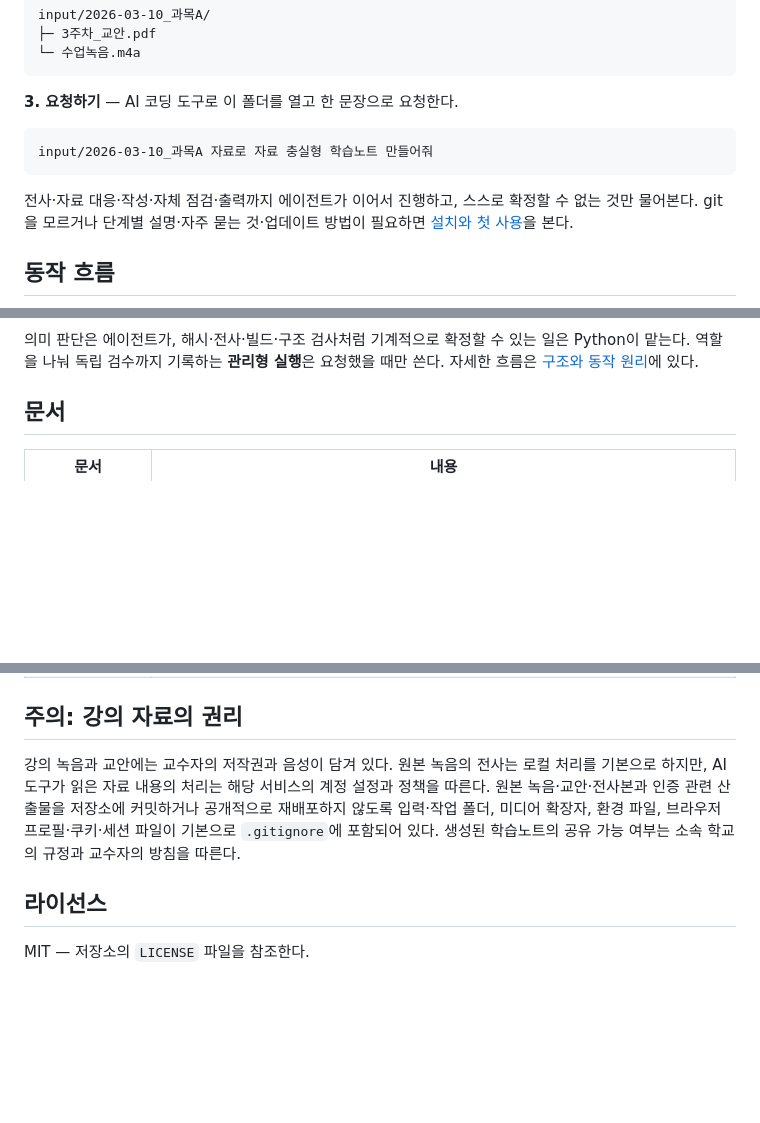
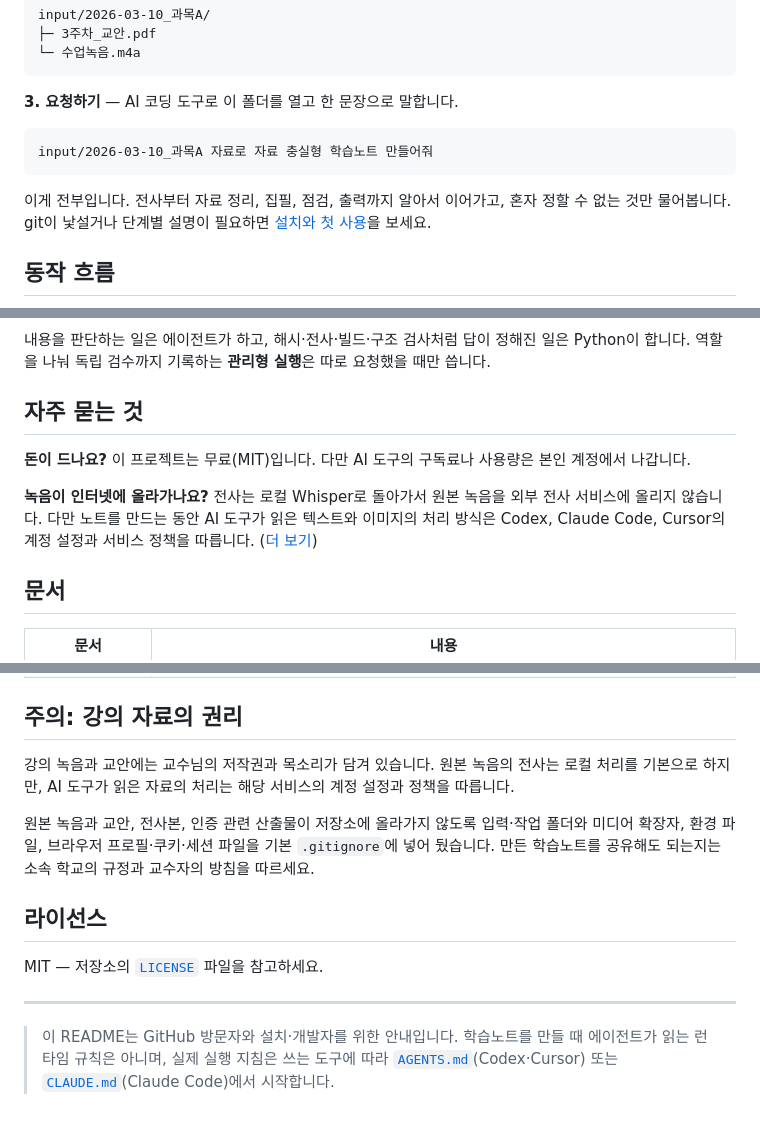
Before and after one commit to choconyam/gongbu-haja, a Markdown page: README.md, 3 parts joined by grey strips. Drawn GitHub-style; blank space fills up the shorter version.

````diff
--- a/README.md
+++ b/README.md
@@ -65,13 +62,13 @@ input/2026-03-10_과목A/
 └─ 수업녹음.m4a
 ```
 
-**3. 요청하기** — AI 코딩 도구로 이 폴더를 열고 한 문장으로 요청한다.
+**3. 요청하기** — AI 코딩 도구로 이 폴더를 열고 한 문장으로 말합니다.
 
 ```text
 input/2026-03-10_과목A 자료로 자료 충실형 학습노트 만들어줘
 ```
 
-전사·자료 대응·작성·자체 점검·출력까지 에이전트가 이어서 진행하고, 스스로 확정할 수 없는 것만 물어본다. git을 모르거나 단계별 설명·자주 묻는 것·업데이트 방법이 필요하면 [설치와 첫 사용](docs/install.md)을 본다.
+이게 전부입니다. 전사부터 자료 정리, 집필, 점검, 출력까지 알아서 이어가고, 혼자 정할 수 없는 것만 물어봅니다. git이 낯설거나 단계별 설명이 필요하면 [설치와 첫 사용](docs/install.md)을 보세요.
 
 ## 동작 흐름
 
@@ -84,7 +81,13 @@ flowchart LR
     B --> O["학습노트 (md / PDF)"]
 ```
 
-의미 판단은 에이전트가, 해시·전사·빌드·구조 검사처럼 기계적으로 확정할 수 있는 일은 Python이 맡는다. 역할을 나눠 독립 검수까지 기록하는 **관리형 실행**은 요청했을 때만 쓴다. 자세한 흐름은 [구조와 동작 원리](docs/architecture.md)에 있다.
+내용을 판단하는 일은 에이전트가 하고, 해시·전사·빌드·구조 검사처럼 답이 정해진 일은 Python이 합니다. 역할을 나눠 독립 검수까지 기록하는 **관리형 실행**은 따로 요청했을 때만 씁니다.
+
+## 자주 묻는 것
+
+**돈이 드나요?** 이 프로젝트는 무료(MIT)입니다. 다만 AI 도구의 구독료나 사용량은 본인 계정에서 나갑니다.
+
+**녹음이 인터넷에 올라가나요?** 전사는 로컬 Whisper로 돌아가서 원본 녹음을 외부 전사 서비스에 올리지 않습니다. 다만 노트를 만드는 동안 AI 도구가 읽은 텍스트와 이미지의 처리 방식은 Codex, Claude Code, Cursor의 계정 설정과 서비스 정책을 따릅니다. ([더 보기](docs/install.md#자주-묻는-것))
 
 ## 문서
 
@@ -99,8 +102,14 @@ flowchart LR
 
 ## 주의: 강의 자료의 권리
 
-강의 녹음과 교안에는 교수자의 저작권과 음성이 담겨 있다. 원본 녹음의 전사는 로컬 처리를 기본으로 하지만, AI 도구가 읽은 자료 내용의 처리는 해당 서비스의 계정 설정과 정책을 따른다. 원본 녹음·교안·전사본과 인증 관련 산출물을 저장소에 커밋하거나 공개적으로 재배포하지 않도록 입력·작업 폴더, 미디어 확장자, 환경 파일, 브라우저 프로필·쿠키·세션 파일이 기본으로 `.gitignore`에 포함되어 있다. 생성된 학습노트의 공유 가능 여부는 소속 학교의 규정과 교수자의 방침을 따른다.
+강의 녹음과 교안에는 교수님의 저작권과 목소리가 담겨 있습니다. 원본 녹음의 전사는 로컬 처리를 기본으로 하지만, AI 도구가 읽은 자료의 처리는 해당 서비스의 계정 설정과 정책을 따릅니다.
+
+원본 녹음과 교안, 전사본, 인증 관련 산출물이 저장소에 올라가지 않도록 입력·작업 폴더와 미디어 확장자, 환경 파일, 브라우저 프로필·쿠키·세션 파일을 기본 `.gitignore`에 넣어 뒀습니다. 만든 학습노트를 공유해도 되는지는 소속 학교의 규정과 교수자의 방침을 따르세요.
 
 ## 라이선스
 
-MIT — 저장소의 `LICENSE` 파일을 참조한다.
+MIT — 저장소의 [`LICENSE`](LICENSE) 파일을 참고하세요.
+
+---
+
+> 이 README는 GitHub 방문자와 설치·개발자를 위한 안내입니다. 학습노트를 만들 때 에이전트가 읽는 런타임 규칙은 아니며, 실제 실행 지침은 쓰는 도구에 따라 [`AGENTS.md`](AGENTS.md)(Codex·Cursor) 또는 [`CLAUDE.md`](CLAUDE.md)(Claude Code)에서 시작합니다.
````
Also changed, not shown: other parts of README.md (+17 -20 lines), docs/architecture.md (+6 -0 lines).
